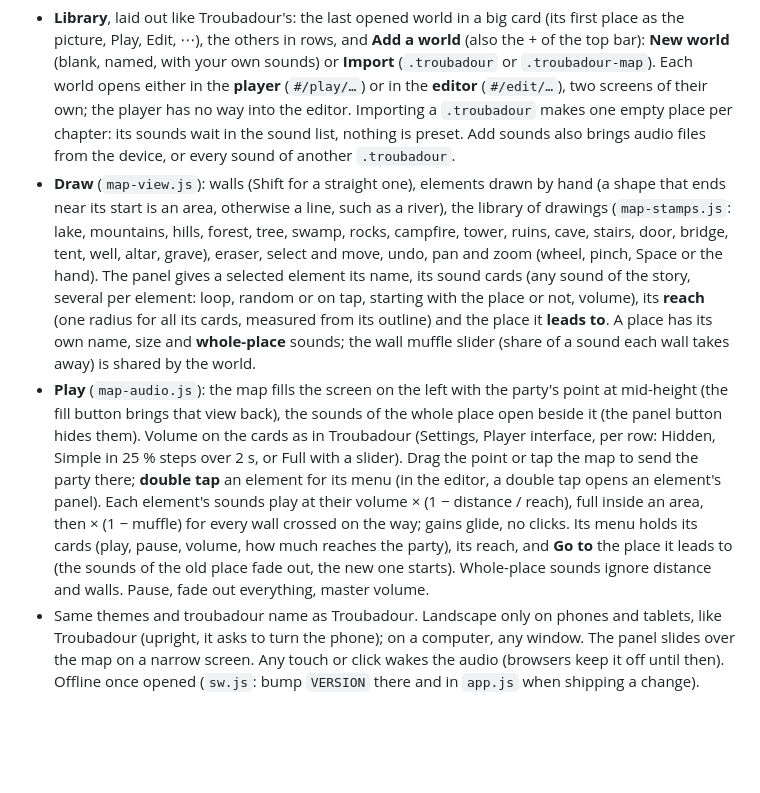
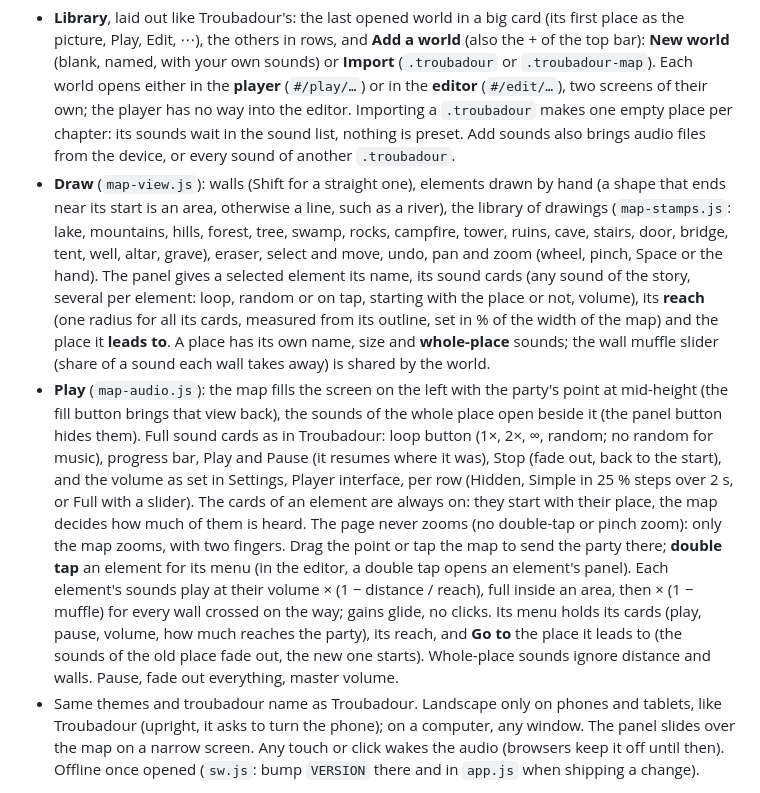
Before and after one commit to arthurvangeersdaele/Troubadour, a Markdown page: README.md, the part around the change. Rendered like a GitHub page; blank space fills up the shorter version.

Commit message:
Troubadour Map: README for full cards, reach in %, no page zoom
Co-Authored-By: Claude Opus 5.5 <noreply@anthropic.com>
Claude-Session: https://claude.ai/code/session_01AKtdj6anJjchDumdpDHh8p

```diff
--- a/README.md
+++ b/README.md
@@ -117,8 +117,8 @@ The `.troubadour-ballade` format (a `.troubadour` plus `flow.json`) is specified
 A story becomes a **world**, its chapters become **places**, and each place is a map the troubadour draws. At the table, the troubadour drags the party's golden point across the map and hears what the party hears.
 
 - **Library**, laid out like Troubadour's: the last opened world in a big card (its first place as the picture, Play, Edit, ⋯), the others in rows, and **Add a world** (also the + of the top bar): **New world** (blank, named, with your own sounds) or **Import** (`.troubadour` or `.troubadour-map`). Each world opens either in the **player** (`#/play/…`) or in the **editor** (`#/edit/…`), two screens of their own; the player has no way into the editor. Importing a `.troubadour` makes one empty place per chapter: its sounds wait in the sound list, nothing is preset. Add sounds also brings audio files from the device, or every sound of another `.troubadour`.
-- **Draw** (`map-view.js`): walls (Shift for a straight one), elements drawn by hand (a shape that ends near its start is an area, otherwise a line, such as a river), the library of drawings (`map-stamps.js`: lake, mountains, hills, forest, tree, swamp, rocks, campfire, tower, ruins, cave, stairs, door, bridge, tent, well, altar, grave), eraser, select and move, undo, pan and zoom (wheel, pinch, Space or the hand). The panel gives a selected element its name, its sound cards (any sound of the story, several per element: loop, random or on tap, starting with the place or not, volume), its **reach** (one radius for all its cards, measured from its outline) and the place it **leads to**. A place has its own name, size and **whole-place** sounds; the wall muffle slider (share of a sound each wall takes away) is shared by the world.
-- **Play** (`map-audio.js`): the map fills the screen on the left with the party's point at mid-height (the fill button brings that view back), the sounds of the whole place open beside it (the panel button hides them). Volume on the cards as in Troubadour (Settings, Player interface, per row: Hidden, Simple in 25 % steps over 2 s, or Full with a slider). Drag the point or tap the map to send the party there; **double tap** an element for its menu (in the editor, a double tap opens an element's panel). Each element's sounds play at their volume × (1 − distance / reach), full inside an area, then × (1 − muffle) for every wall crossed on the way; gains glide, no clicks. Its menu holds its cards (play, pause, volume, how much reaches the party), its reach, and **Go to** the place it leads to (the sounds of the old place fade out, the new one starts). Whole-place sounds ignore distance and walls. Pause, fade out everything, master volume.
+- **Draw** (`map-view.js`): walls (Shift for a straight one), elements drawn by hand (a shape that ends near its start is an area, otherwise a line, such as a river), the library of drawings (`map-stamps.js`: lake, mountains, hills, forest, tree, swamp, rocks, campfire, tower, ruins, cave, stairs, door, bridge, tent, well, altar, grave), eraser, select and move, undo, pan and zoom (wheel, pinch, Space or the hand). The panel gives a selected element its name, its sound cards (any sound of the story, several per element: loop, random or on tap, starting with the place or not, volume), its **reach** (one radius for all its cards, measured from its outline, set in % of the width of the map) and the place it **leads to**. A place has its own name, size and **whole-place** sounds; the wall muffle slider (share of a sound each wall takes away) is shared by the world.
+- **Play** (`map-audio.js`): the map fills the screen on the left with the party's point at mid-height (the fill button brings that view back), the sounds of the whole place open beside it (the panel button hides them). Full sound cards as in Troubadour: loop button (1×, 2×, ∞, random; no random for music), progress bar, Play and Pause (it resumes where it was), Stop (fade out, back to the start), and the volume as set in Settings, Player interface, per row (Hidden, Simple in 25 % steps over 2 s, or Full with a slider). The cards of an element are always on: they start with their place, the map decides how much of them is heard. The page never zooms (no double-tap or pinch zoom): only the map zooms, with two fingers. Drag the point or tap the map to send the party there; **double tap** an element for its menu (in the editor, a double tap opens an element's panel). Each element's sounds play at their volume × (1 − distance / reach), full inside an area, then × (1 − muffle) for every wall crossed on the way; gains glide, no clicks. Its menu holds its cards (play, pause, volume, how much reaches the party), its reach, and **Go to** the place it leads to (the sounds of the old place fade out, the new one starts). Whole-place sounds ignore distance and walls. Pause, fade out everything, master volume.
 - Same themes and troubadour name as Troubadour. Landscape only on phones and tablets, like Troubadour (upright, it asks to turn the phone); on a computer, any window. The panel slides over the map on a narrow screen. Any touch or click wakes the audio (browsers keep it off until then). Offline once opened (`sw.js`: bump `VERSION` there and in `app.js` when shipping a change).
 
 The `.troubadour-map` format (a `.troubadour` plus `map.json`) is specified in [TROUBADOUR_MAP_FORMAT.md](TROUBADOUR_MAP_FORMAT.md).
```
